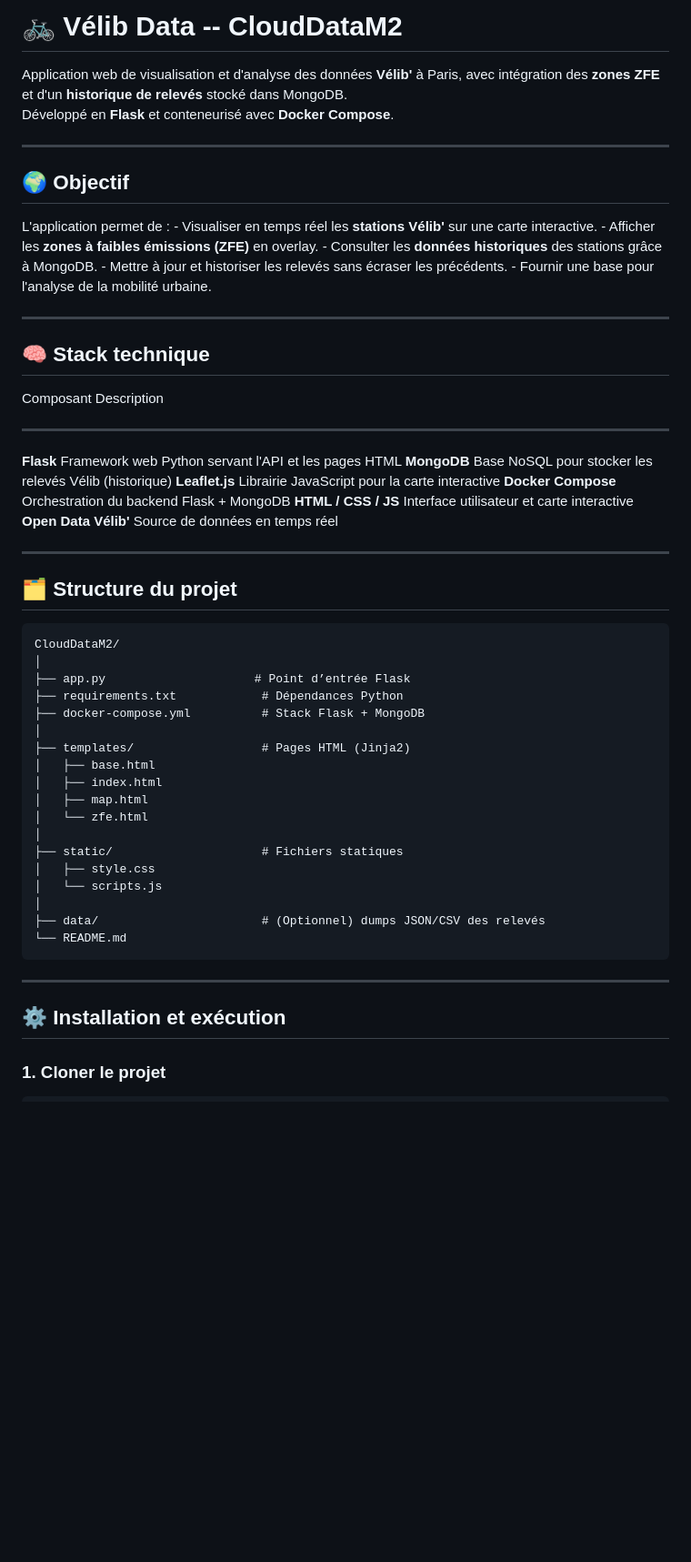
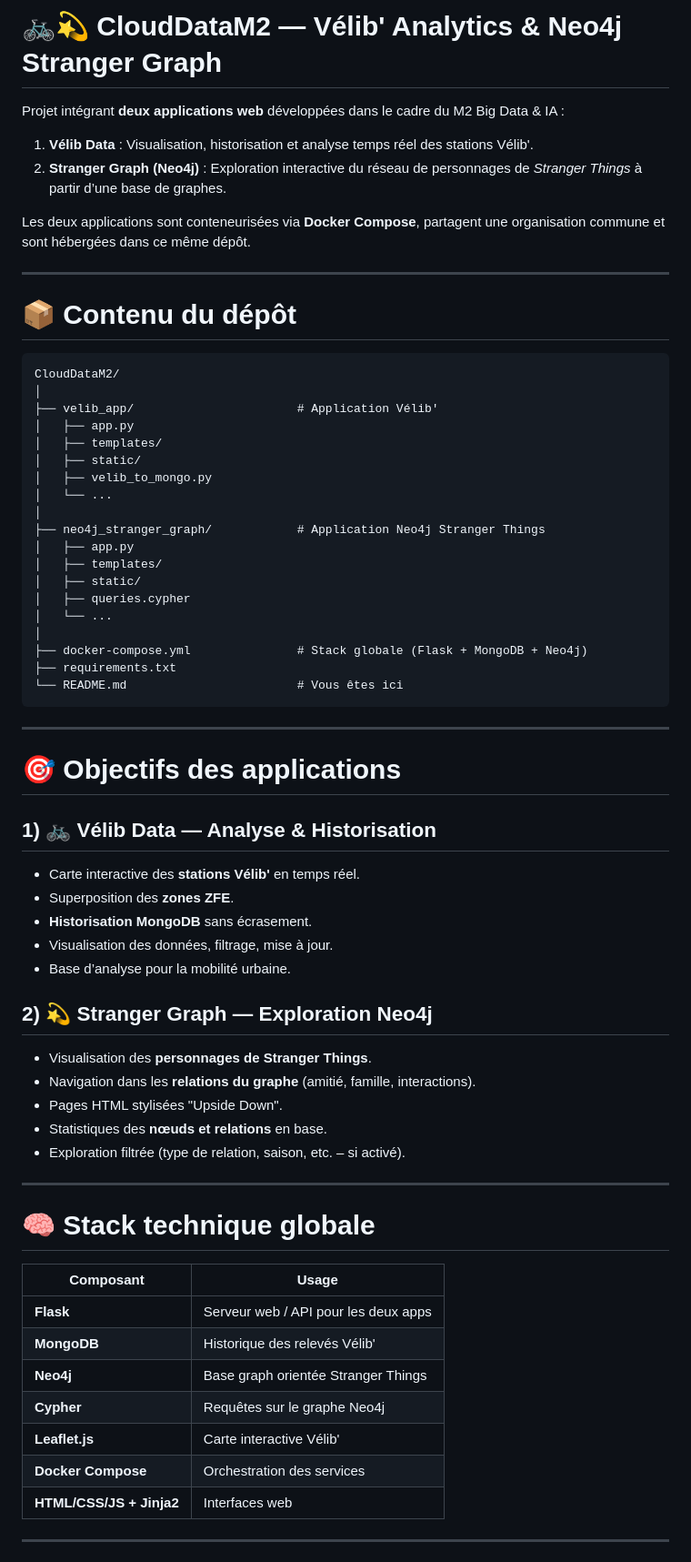
Before and after one commit to LilRaphh/CloudDataM2, a Markdown page: README.md, the part around the change printed below. Shown: that part at 91% size. GitHub-like rendering; blank space fills up the shorter version.

````diff
--- a/README.md
+++ b/README.md
@@ -1,60 +1,68 @@
-# 🚲 Vélib Data -- CloudDataM2
+# 🚲💫 CloudDataM2 — Vélib' Analytics & Neo4j Stranger Graph
 
-Application web de visualisation et d'analyse des données **Vélib'** à
-Paris, avec intégration des **zones ZFE** et d'un **historique de
-relevés** stocké dans MongoDB.\
-Développé en **Flask** et conteneurisé avec **Docker Compose**.
+Projet intégrant **deux applications web** développées dans le cadre du M2 Big Data & IA :
+1) **Vélib Data** : Visualisation, historisation et analyse temps réel des stations Vélib'.
+2) **Stranger Graph (Neo4j)** : Exploration interactive du réseau de personnages de *Stranger Things* à partir d’une base de graphes.
 
-------------------------------------------------------------------------
+Les deux applications sont conteneurisées via **Docker Compose**, partagent une organisation commune et sont hébergées dans ce même dépôt.
 
-## 🌍 Objectif
+---
 
-L'application permet de : - Visualiser en temps réel les **stations
-Vélib'** sur une carte interactive. - Afficher les **zones à faibles
-émissions (ZFE)** en overlay. - Consulter les **données historiques**
-des stations grâce à MongoDB. - Mettre à jour et historiser les relevés
-sans écraser les précédents. - Fournir une base pour l'analyse de la
-mobilité urbaine.
+# 📦 Contenu du dépôt
 
-------------------------------------------------------------------------
+```
+CloudDataM2/
+│
+├── velib_app/                       # Application Vélib'
+│   ├── app.py
+│   ├── templates/
+│   ├── static/
+│   ├── velib_to_mongo.py
+│   └── ...
+│
+├── neo4j_stranger_graph/            # Application Neo4j Stranger Things
+│   ├── app.py
+│   ├── templates/
+│   ├── static/
+│   ├── queries.cypher
+│   └── ...
+│
+├── docker-compose.yml               # Stack globale (Flask + MongoDB + Neo4j)
+├── requirements.txt
+└── README.md                        # Vous êtes ici
+```
 
-## 🧠 Stack technique
+---
 
-  Composant              Description
-  ---------------------- --------------------------------------------------------
-  **Flask**              Framework web Python servant l'API et les pages HTML
-  **MongoDB**            Base NoSQL pour stocker les relevés Vélib (historique)
-  **Leaflet.js**         Librairie JavaScript pour la carte interactive
-  **Docker Compose**     Orchestration du backend Flask + MongoDB
-  **HTML / CSS / JS**    Interface utilisateur et carte interactive
-  **Open Data Vélib'**   Source de données en temps réel
+# 🎯 Objectifs des applications
 
-------------------------------------------------------------------------
+## 1) 🚲 Vélib Data — Analyse & Historisation
+- Carte interactive des **stations Vélib'** en temps réel.
+- Superposition des **zones ZFE**.
+- **Historisation MongoDB** sans écrasement.
+- Visualisation des données, filtrage, mise à jour.
+- Base d’analyse pour la mobilité urbaine.
 
-## 🗂️ Structure du projet
+## 2) 💫 Stranger Graph — Exploration Neo4j
+- Visualisation des **personnages de Stranger Things**.
+- Navigation dans les **relations du graphe** (amitié, famille, interactions).
+- Pages HTML stylisées "Upside Down".
+- Statistiques des **nœuds et relations** en base.
+- Exploration filtrée (type de relation, saison, etc. – si activé).
 
-    CloudDataM2/
-    │
-    ├── app.py                     # Point d’entrée Flask
-    ├── requirements.txt            # Dépendances Python
-    ├── docker-compose.yml          # Stack Flask + MongoDB
-    │
-    ├── templates/                  # Pages HTML (Jinja2)
-    │   ├── base.html
-    │   ├── index.html
-    │   ├── map.html
-    │   └── zfe.html
-    │
-    ├── static/                     # Fichiers statiques
-    │   ├── style.css
-    │   └── scripts.js
-    │
-    ├── data/                       # (Optionnel) dumps JSON/CSV des relevés
-    └── README.md
+---
 
-------------------------------------------------------------------------
+# 🧠 Stack technique globale
 
-## ⚙️ Installation et exécution
+| Composant | Usage |
+|----------|--------|
+| **Flask** | Serveur web / API pour les deux apps |
+| **MongoDB** | Historique des relevés Vélib' |
+| **Neo4j** | Base graph orientée Stranger Things |
+| **Cypher** | Requêtes sur le graphe Neo4j |
+| **Leaflet.js** | Carte interactive Vélib' |
+| **Docker Compose** | Orchestration des services |
+| **HTML/CSS/JS + Jinja2** | Interfaces web |
 
-### 1. Cloner le projet
+---
 
````
Also changed, not shown: other parts of README.md (+121 -43 lines).
